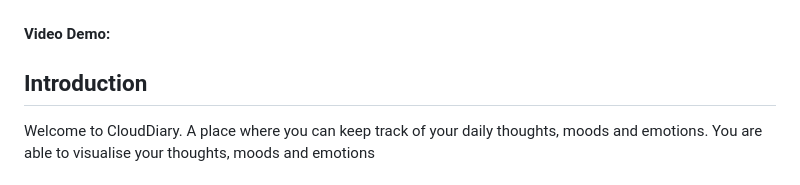
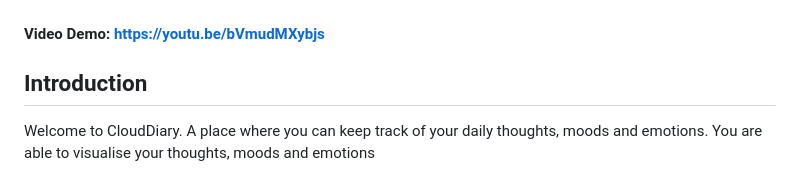
Before and after one commit to nadir-lalla/diarycloud, a Markdown page: README.md, the part around the change. GitHub-like rendering.

Commit message:
Add video link to README

```diff
--- a/README.md
+++ b/README.md
@@ -2,7 +2,7 @@
 
 ![Logo for website](/static/logo.png)
 
-#### Video Demo:
+#### Video Demo: https://youtu.be/bVmudMXybjs
 
 ## Introduction
 
```
